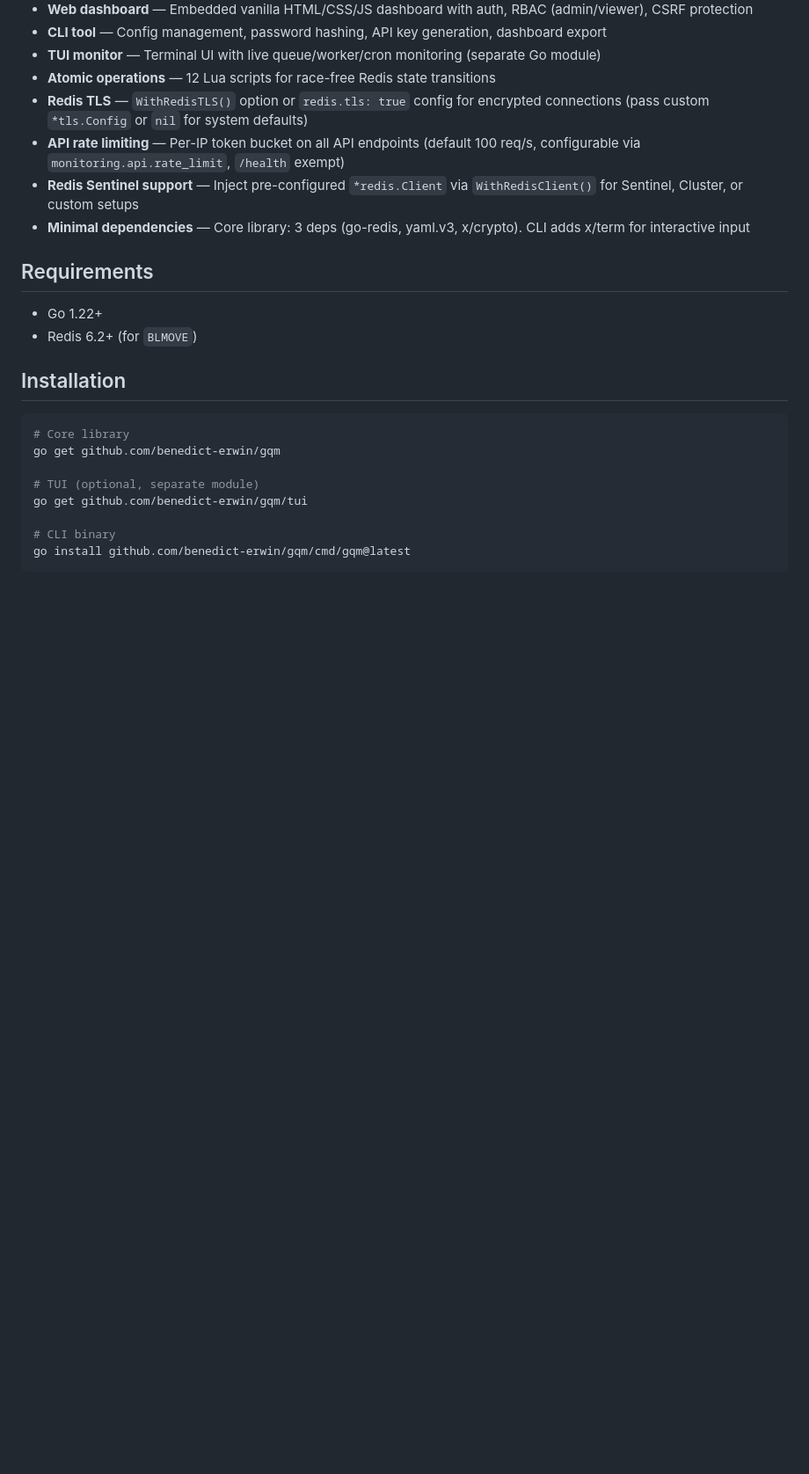
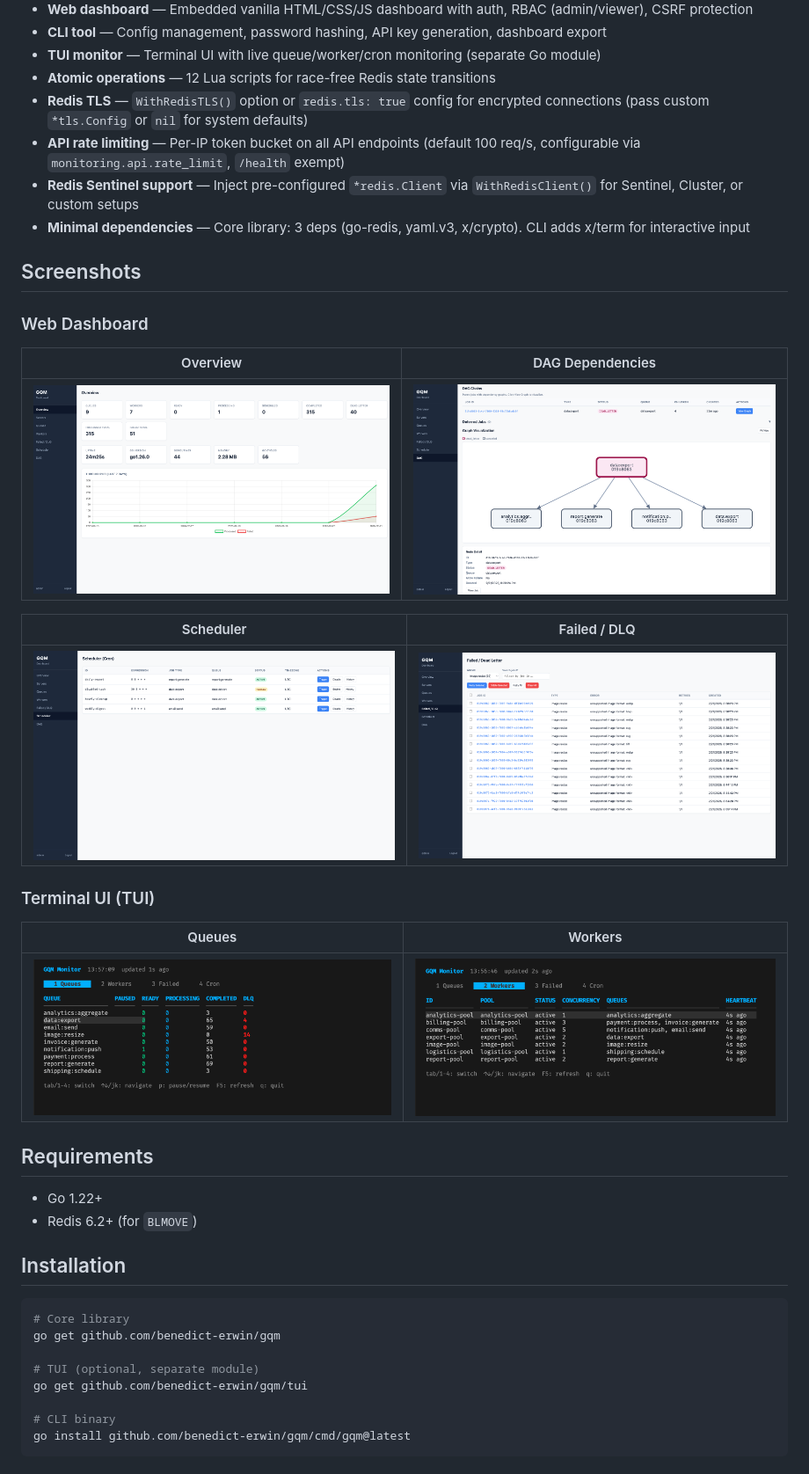
Before and after one commit to benedict-erwin/gqm, a Markdown page: README.md, the part around one of its changes. Shown at 88% size. GitHub-like rendering; pictures changed too: docs/images/dashboard-cron.png (added), docs/images/dashboard-dag-dependencies.png (added), docs/images/dashboard-dlq.png (added); blank space fills up the shorter version.

```diff
--- a/README.md
+++ b/README.md
@@ -30,6 +35,22 @@ Redis-based task queue library for Go. Built from scratch with minimal dependenc
 - **API rate limiting** — Per-IP token bucket on all API endpoints (default 100 req/s, configurable via `monitoring.api.rate_limit`, `/health` exempt)
 - **Redis Sentinel support** — Inject pre-configured `*redis.Client` via `WithRedisClient()` for Sentinel, Cluster, or custom setups
 - **Minimal dependencies** — Core library: 3 deps (go-redis, yaml.v3, x/crypto). CLI adds x/term for interactive input
+
+## Screenshots
+
+### Web Dashboard
+| Overview | DAG Dependencies |
+|---|---|
+| <img src="docs/images/dashboard-overview.png" width="480" alt="Overview"> | <img src="docs/images/dashboard-dag-dependencies.png" width="480" alt="DAG"> |
+
+| Scheduler | Failed / DLQ |
+|---|---|
+| <img src="docs/images/dashboard-cron.png" width="480" alt="Cron"> | <img src="docs/images/dashboard-dlq.png" width="480" alt="DLQ"> |
+
+### Terminal UI (TUI)
+| Queues | Workers |
+|---|---|
+| ![TUI Queue](docs/images/tui-queue.png) | ![TUI Worker](docs/images/tui-worker.png) |
 
 ## Requirements
 
```
Also changed, not shown: other parts of README.md (+11 -5 lines).
